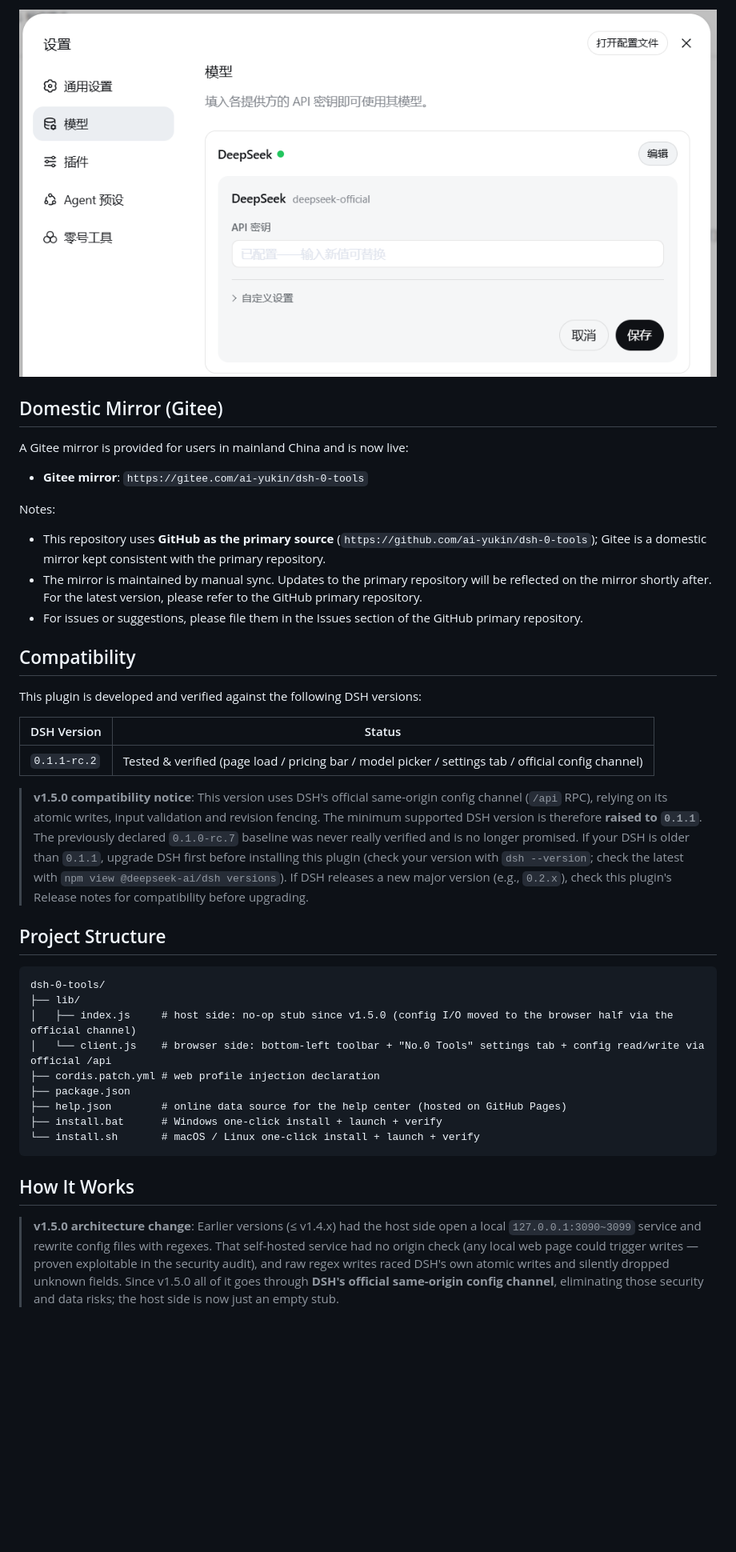
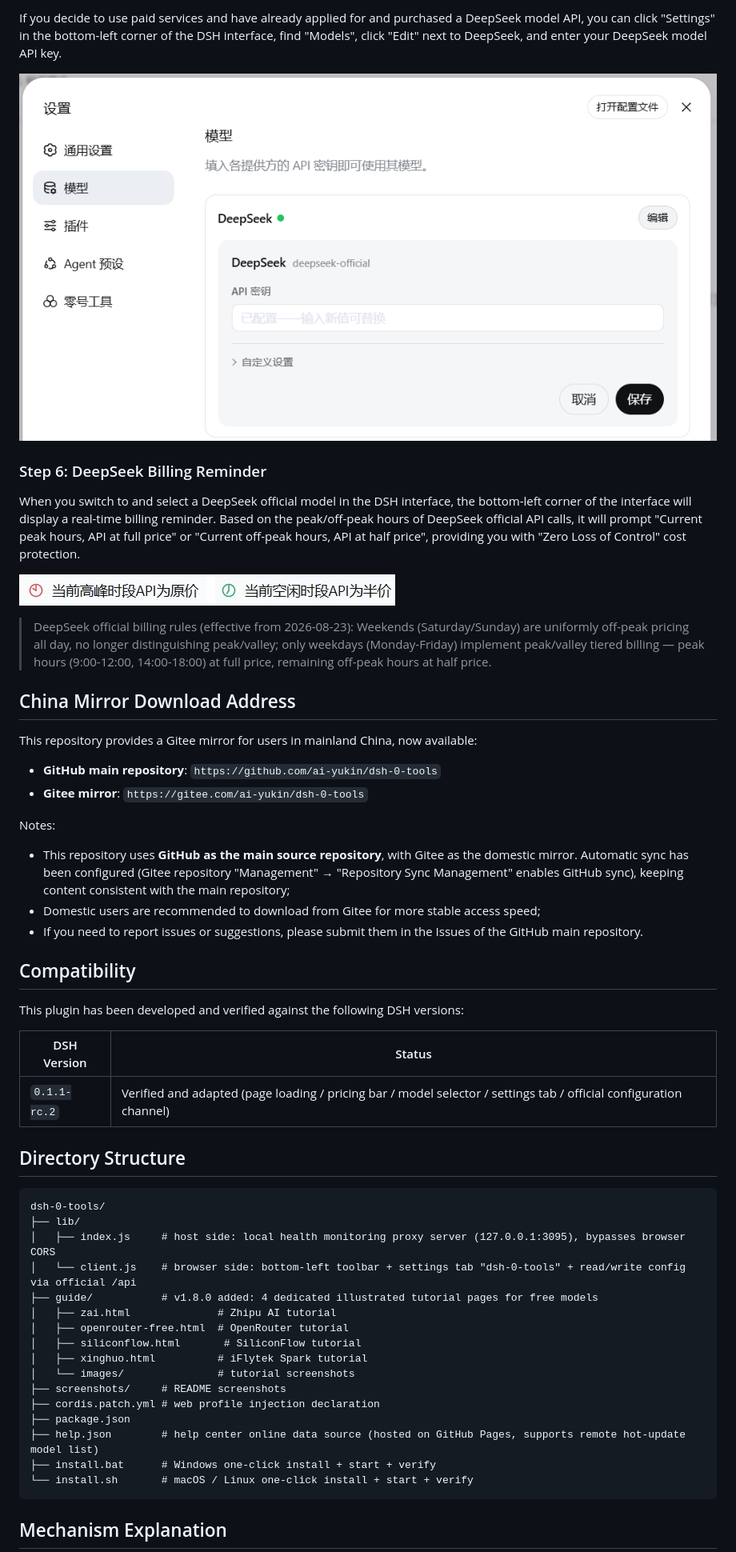
Before and after one commit to ai-yukin/dsh-0-tools, a Markdown page: README.en.md, the part around one of its changes. Shown at 80% size. Rendered like a GitHub page; blank space fills up the shorter version.

````diff
--- a/README.en.md
+++ b/README.en.md
@@ -72,43 +77,59 @@ When you switch to a DeepSeek model in the DSH UI, a real-time reminder appears
 
-![Off-peak hours: half price](screenshots/5.png)
+If you decide to use paid services and have already applied for and purchased a DeepSeek model API, you can click "Settings" in the bottom-left corner of the DSH interface, find "Models", click "Edit" next to DeepSeek, and enter your DeepSeek model API key.
 
-## Domestic Mirror (Gitee)
+![DeepSeek Model API Key Configuration](screenshots/5.png)
 
-A Gitee mirror is provided for users in mainland China and is now live:
+### Step 6: DeepSeek Billing Reminder
 
+When you switch to and select a DeepSeek official model in the DSH interface, the bottom-left corner of the interface will display a real-time billing reminder. Based on the peak/off-peak hours of DeepSeek official API calls, it will prompt "Current peak hours, API at full price" or "Current off-peak hours, API at half price", providing you with "Zero Loss of Control" cost protection.
+
+![DeepSeek Billing Reminder - Peak hours full price](screenshots/4.png)
+
+> DeepSeek official billing rules (effective from 2026-08-23): Weekends (Saturday/Sunday) are uniformly off-peak pricing all day, no longer distinguishing peak/valley; only weekdays (Monday-Friday) implement peak/valley tiered billing — peak hours (9:00-12:00, 14:00-18:00) at full price, remaining off-peak hours at half price.
+
+## China Mirror Download Address
+
+This repository provides a Gitee mirror for users in mainland China, now available:
+
+- **GitHub main repository**: `https://github.com/ai-yukin/dsh-0-tools`
 - **Gitee mirror**: `https://gitee.com/ai-yukin/dsh-0-tools`
 
 Notes:
 
-- This repository uses **GitHub as the primary source** (`https://github.com/ai-yukin/dsh-0-tools`); Gitee is a domestic mirror kept consistent with the primary repository.
-- The mirror is maintained by manual sync. Updates to the primary repository will be reflected on the mirror shortly after. For the latest version, please refer to the GitHub primary repository.
-- For issues or suggestions, please file them in the Issues section of the GitHub primary repository.
+- This repository uses **GitHub as the main source repository**, with Gitee as the domestic mirror. Automatic sync has been configured (Gitee repository "Management" → "Repository Sync Management" enables GitHub sync), keeping content consistent with the main repository;
+- Domestic users are recommended to download from Gitee for more stable access speed;
+- If you need to report issues or suggestions, please submit them in the Issues of the GitHub main repository.
 
 ## Compatibility
 
-This plugin is developed and verified against the following DSH versions:
+This plugin has been developed and verified against the following DSH versions:
 
 | DSH Version | Status |
-|------|------|
-| `0.1.1-rc.2` | Tested & verified (page load / pricing bar / model picker / settings tab / official config channel) |
+|-------------|--------|
+| `0.1.1-rc.2` | Verified and adapted (page loading / pricing bar / model selector / settings tab / official configuration channel) |
 
-> **v1.5.0 compatibility notice**: This version uses DSH's official same-origin config channel (`/api` RPC), relying on its atomic writes, input validation and revision fencing. The minimum supported DSH version is therefore **raised to `0.1.1`**. The previously declared `0.1.0-rc.7` baseline was never really verified and is no longer promised. If your DSH is older than `0.1.1`, upgrade DSH first before installing this plugin (check your version with `dsh --version`; check the latest with `npm view @deepseek-ai/dsh versions`). If DSH releases a new major version (e.g., `0.2.x`), check this plugin's Release notes for compatibility before upgrading.
 
-## Project Structure
+## Directory Structure
 
 ```
 dsh-0-tools/
 ├── lib/
-│   ├── index.js     # host side: no-op stub since v1.5.0 (config I/O moved to the browser half via the official channel)
-│   └── client.js    # browser side: bottom-left toolbar + "No.0 Tools" settings tab + config read/write via official /api
+│   ├── index.js     # host side: local health monitoring proxy server (127.0.0.1:3095), bypasses browser CORS
+│   └── client.js    # browser side: bottom-left toolbar + settings tab "dsh-0-tools" + read/write config via official /api
+├── guide/           # v1.8.0 added: 4 dedicated illustrated tutorial pages for free models
+│   ├── zai.html              # Zhipu AI tutorial
+│   ├── openrouter-free.html  # OpenRouter tutorial
+│   ├── siliconflow.html       # SiliconFlow tutorial
+│   ├── xinghuo.html          # iFlytek Spark tutorial
+│   └── images/               # tutorial screenshots
+├── screenshots/     # README screenshots
 ├── cordis.patch.yml # web profile injection declaration
 ├── package.json
-├── help.json        # online data source for the help center (hosted on GitHub Pages)
-├── install.bat      # Windows one-click install + launch + verify
-└── install.sh       # macOS / Linux one-click install + launch + verify
+├── help.json        # help center online data source (hosted on GitHub Pages, supports remote hot-update model list)
+├── install.bat      # Windows one-click install + start + verify
+└── install.sh       # macOS / Linux one-click install + start + verify
 ```
 
-## How It Works
+## Mechanism Explanation
 
-> **v1.5.0 architecture change**: Earlier versions (≤ v1.4.x) had the host side open a local `127.0.0.1:3090~3099` service and rewrite config files with regexes. That self-hosted service had no origin check (any local web page could trigger writes — proven exploitable in the security audit), and raw regex writes raced DSH's own atomic writes and silently dropped unknown fields. Since v1.5.0 all of it goes through **DSH's official same-origin config channel**, eliminating those security and data risks; the host side is now just an empty stub.
 
````
Also changed, not shown: other parts of README.en.md (+59 -50 lines).
